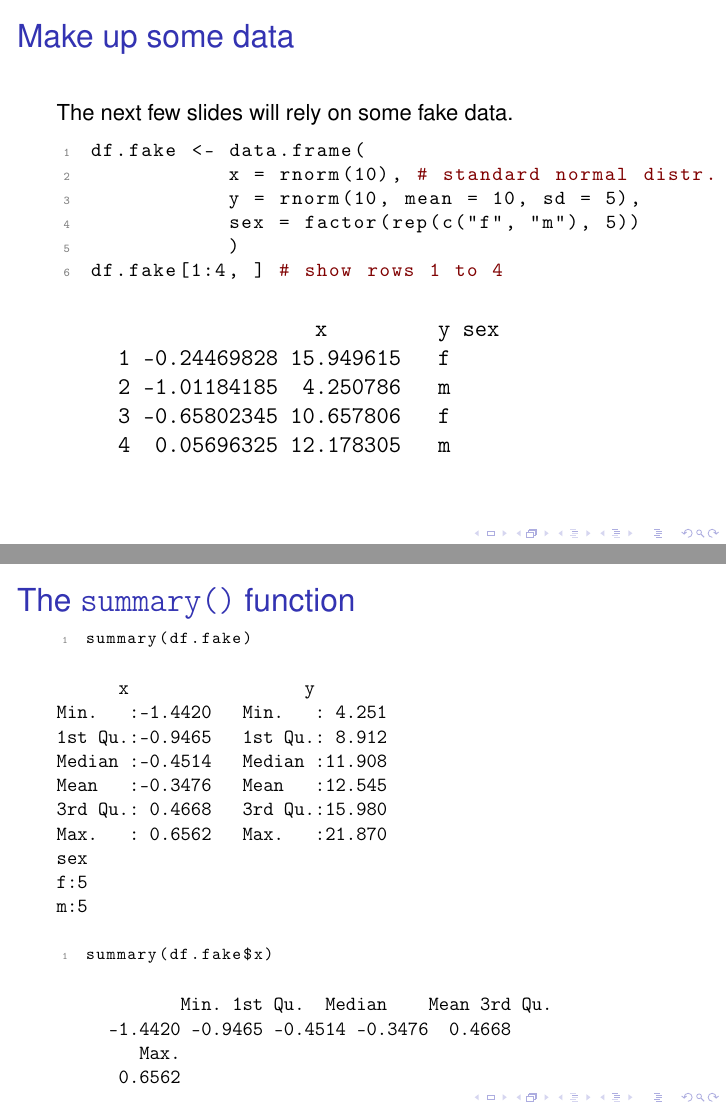
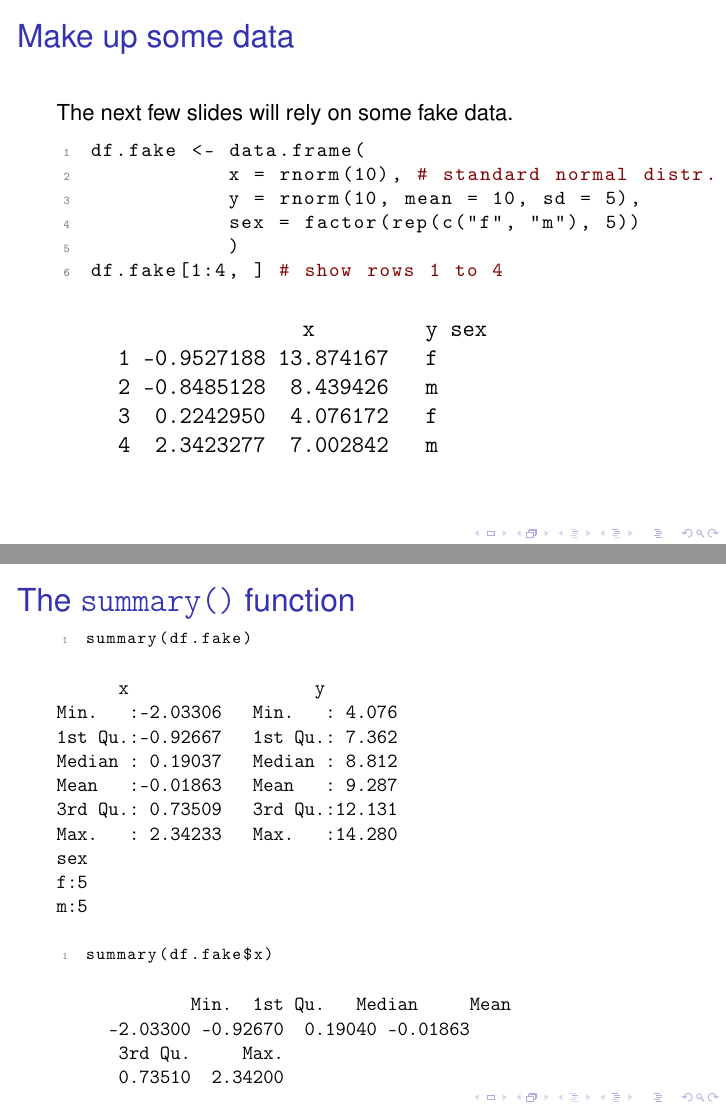
Before and after one commit to berndweiss/ps2012r_intro, LaTeX slides (slide/ps2012-intro_R.tex): pages 50 and 52 of 70, joined at a grey line. Compiled offline with pdfLaTeX.

```diff
--- a/slide/ps2012-intro_R.tex
+++ b/slide/ps2012-intro_R.tex
@@ -1171,11 +1169,11 @@
 \end{lstlisting}
 
 \begin{verbatim}
-                     x         y sex
-     1 -0.24469828 15.949615   f
-     2 -1.01184185  4.250786   m
-     3 -0.65802345 10.657806   f
-     4  0.05696325 12.178305   m
+                    x         y sex
+     1 -0.9527188 13.874167   f
+     2 -0.8485128  8.439426   m
+     3  0.2242950  4.076172   f
+     4  2.3423277  7.002842   m
 \end{verbatim}
 \end{frame}
 \subsection{Mean, median \& Co}
@@ -1192,13 +1190,13 @@
 
 
 \begin{verbatim}
-      x                 y
-Min.   :-1.4420   Min.   : 4.251
-1st Qu.:-0.9465   1st Qu.: 8.912
-Median :-0.4514   Median :11.908
-Mean   :-0.3476   Mean   :12.545
-3rd Qu.: 0.4668   3rd Qu.:15.980
-Max.   : 0.6562   Max.   :21.870
+      x                  y
+Min.   :-2.03306   Min.   : 4.076
+1st Qu.:-0.92667   1st Qu.: 7.362
+Median : 0.19037   Median : 8.812
+Mean   :-0.01863   Mean   : 9.287
+3rd Qu.: 0.73509   3rd Qu.:12.131
+Max.   : 2.34233   Max.   :14.280
 sex
 f:5
 m:5
@@ -1211,10 +1209,10 @@
 \end{lstlisting}
 
 \begin{verbatim}
-            Min. 1st Qu.  Median    Mean 3rd Qu.
-     -1.4420 -0.9465 -0.4514 -0.3476  0.4668
-        Max.
-      0.6562
+             Min.  1st Qu.   Median     Mean
+     -2.03300 -0.92670  0.19040 -0.01863
+      3rd Qu.     Max.
+      0.73510  2.34200
 \end{verbatim}
 \end{frame}
 \begin{frame}[fragile]
```
Also changed, not shown: slide/ps2012-intro_R.pdf, slide/ps2012-intro_R.tex (24 more changed lines), 1 other file.
